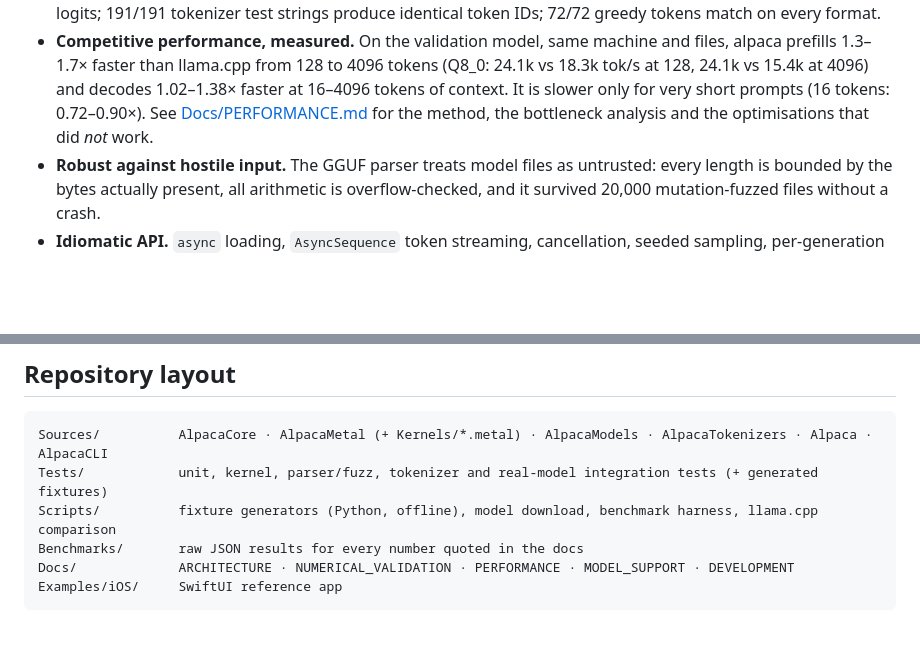
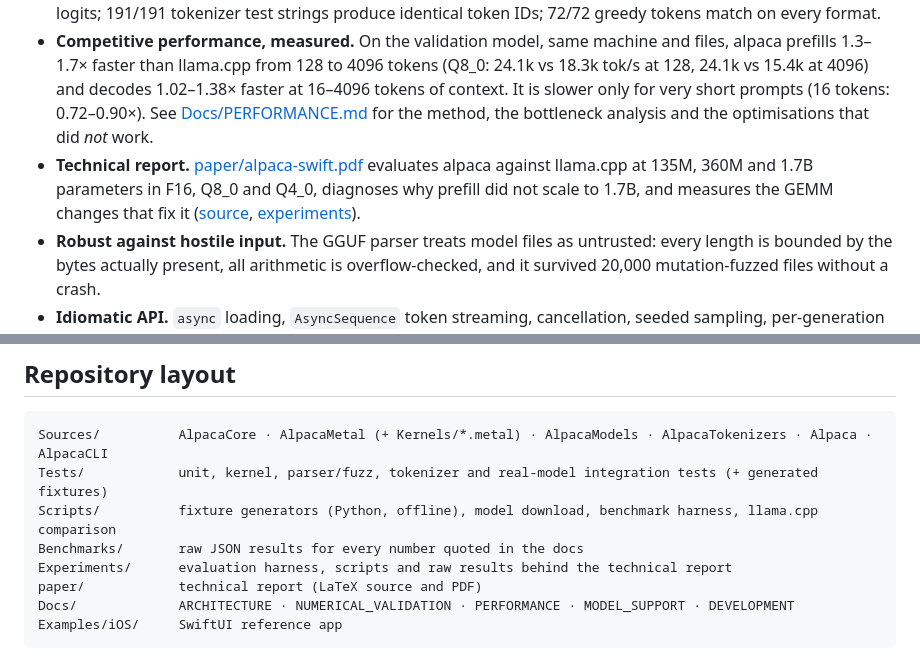
Before and after one commit to torinriley/alpaca, a Markdown page: README.md, 2 parts joined by grey strips. Drawn GitHub-style; blank space fills up the shorter version.

Commit message:
Link the technical report from the README

````diff
--- a/README.md
+++ b/README.md
@@ -18,6 +18,7 @@ A Swift-first inference runtime with custom Metal compute kernels, GGUF model lo
 - **Independent implementation.** Tensor engine, CPU reference ops, GGUF parser, BPE tokenizer, Llama forward pass, sampler and all Metal kernels are written in this repository. Python/PyTorch is used only offline to generate reference fixtures.
 - **Correctness first.** Every operation has a deterministic CPU reference and a test against independently generated vectors (numpy/PyTorch float64, the `gguf` package, Hugging Face `transformers`/`tokenizers`) with an explicit, justified tolerance. The CPU backend matches Hugging Face float32 to 5e-5 (F16) and 7e-5 (Q8_0) on logits; 191/191 tokenizer test strings produce identical token IDs; 72/72 greedy tokens match on every format.
 - **Competitive performance, measured.** On the validation model, same machine and files, alpaca prefills 1.3–1.7× faster than llama.cpp from 128 to 4096 tokens (Q8_0: 24.1k vs 18.3k tok/s at 128, 24.1k vs 15.4k at 4096) and decodes 1.02–1.38× faster at 16–4096 tokens of context. It is slower only for very short prompts (16 tokens: 0.72–0.90×). See [Docs/PERFORMANCE.md](Docs/PERFORMANCE.md) for the method, the bottleneck analysis and the optimisations that did *not* work.
+- **Technical report.** [paper/alpaca-swift.pdf](paper/alpaca-swift.pdf) evaluates alpaca against llama.cpp at 135M, 360M and 1.7B parameters in F16, Q8_0 and Q4_0, diagnoses why prefill did not scale to 1.7B, and measures the GEMM changes that fix it ([source](paper/alpaca-swift.tex), [experiments](Experiments)).
 - **Robust against hostile input.** The GGUF parser treats model files as untrusted: every length is bounded by the bytes actually present, all arithmetic is overflow-checked, and it survived 20,000 mutation-fuzzed files without a crash.
 - **Idiomatic API.** `async` loading, `AsyncSequence` token streaming, cancellation, seeded sampling, per-generation isolated sessions, and a memory-budget check that refuses to load a model that will not fit.
 
@@ -129,6 +130,8 @@ Sources/          AlpacaCore · AlpacaMetal (+ Kernels/*.metal) · AlpacaModels
 Tests/            unit, kernel, parser/fuzz, tokenizer and real-model integration tests (+ generated fixtures)
 Scripts/          fixture generators (Python, offline), model download, benchmark harness, llama.cpp comparison
 Benchmarks/       raw JSON results for every number quoted in the docs
+Experiments/      evaluation harness, scripts and raw results behind the technical report
+paper/            technical report (LaTeX source and PDF)
 Docs/             ARCHITECTURE · NUMERICAL_VALIDATION · PERFORMANCE · MODEL_SUPPORT · DEVELOPMENT
 Examples/iOS/     SwiftUI reference app
 ```
````
